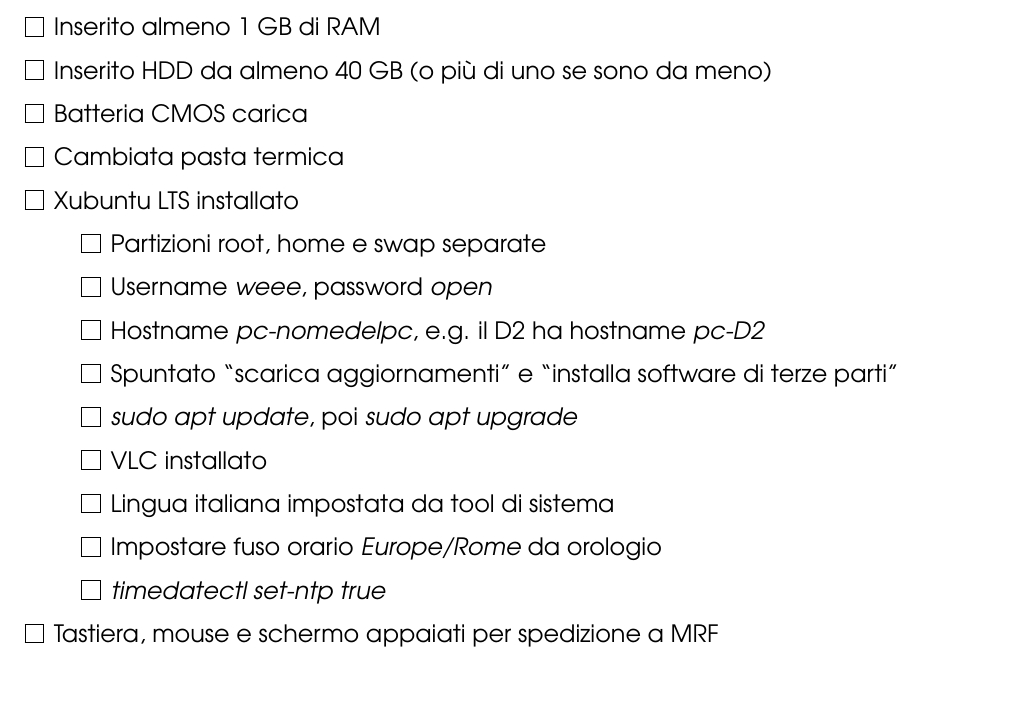
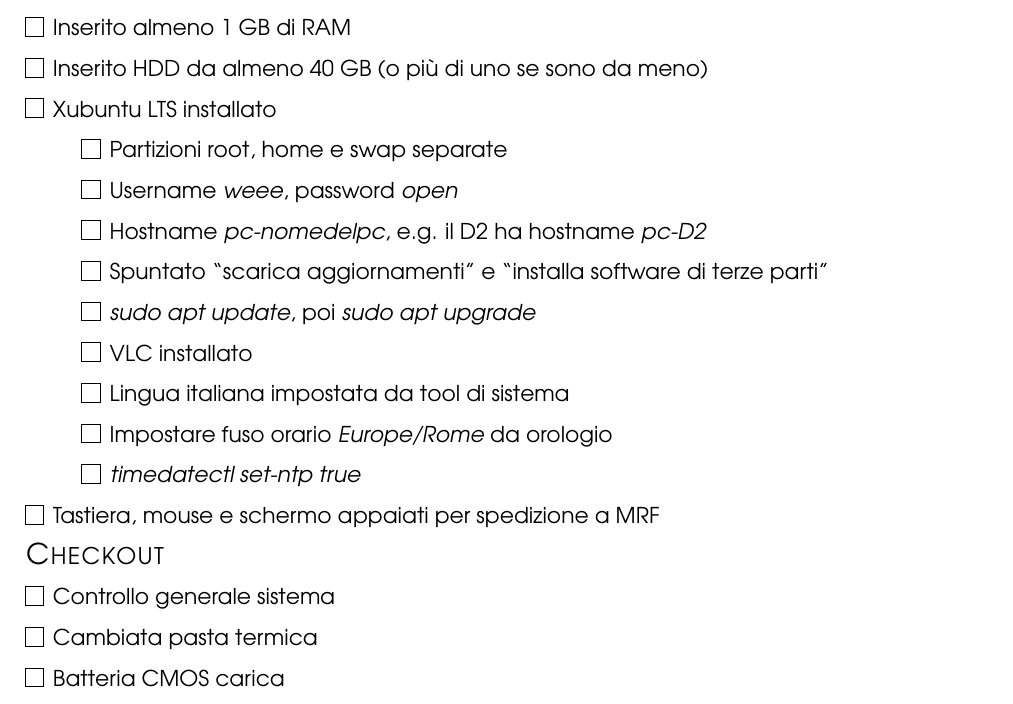
Before and after one commit to WEEE-Open/repair-checklist, a LaTeX document (checklist.tex): part of the page, cut so that both start at the same text. Compiled offline with pdfLaTeX.

Commit message:
added "Checkout" section

```diff
--- a/checklist.tex
+++ b/checklist.tex
@@ -1,4 +1,4 @@
-\documentclass[a4paper,12pt,twoside]{article}
+\documentclass[a4paper,11pt,twoside]{article}
 \usepackage[italian]{babel}
 \usepackage[utf8]{inputenc}
 \usepackage[T1]{fontenc}
@@ -52,8 +52,6 @@ Sintomi: \hrulefill\par
 {\Large\textsc{Ordinaria amministrazione}}\par
 \c Inserito almeno 1 GB di RAM\par
 \c Inserito HDD da almeno 40 GB (o più di uno se sono da meno)\par
-\c Batteria CMOS carica\par
-\c Cambiata pasta termica\par
 \c Xubuntu LTS installato\par
 \ci Partizioni root, home e swap separate\par
 \ci Username \textit{weee}, password \textit{open}\par
@@ -64,5 +62,9 @@ Sintomi: \hrulefill\par
 \ci Lingua italiana impostata da tool di sistema\par
 \ci Impostare fuso orario \textit{Europe/Rome} da orologio\par
 \ci \textit{timedatectl set-ntp true}\par
-\c Tastiera, mouse e schermo appaiati per spedizione a MRF
+\c Tastiera, mouse e schermo appaiati per spedizione a MRF\par
+{\Large\textsc{Checkout}}\par
+\c Controllo generale sistema\par
+\c Cambiata pasta termica\par
+\c Batteria CMOS carica\par
 \end{document}
```
